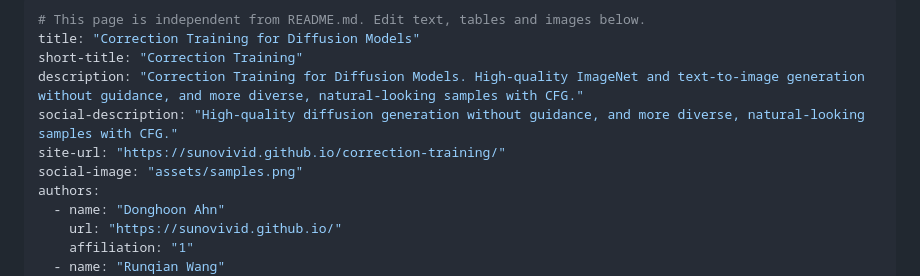
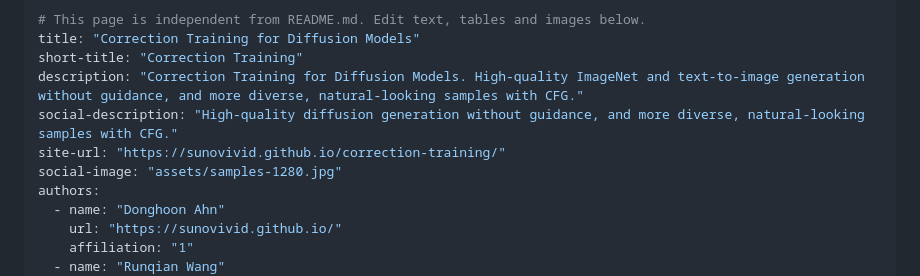
Before and after one commit to mhh0318/efficient-correction-sampling, a Markdown page: docs/page.md, the part around the change printed below. GitHub-like rendering.

```diff
--- a/docs/page.md
+++ b/docs/page.md
@@ -5,7 +5,7 @@ short-title: "Correction Training"
 description: "Correction Training for Diffusion Models. High-quality ImageNet and text-to-image generation without guidance, and more diverse, natural-looking samples with CFG."
 social-description: "High-quality diffusion generation without guidance, and more diverse, natural-looking samples with CFG."
 site-url: "https://sunovivid.github.io/correction-training/"
-social-image: "assets/samples.png"
+social-image: "assets/samples-1280.jpg"
 authors:
   - name: "Donghoon Ahn"
     url: "https://sunovivid.github.io/"
```
Also changed, not shown: other parts of docs/page.md (+1 -1 lines), docs/EDITING.md (+2 -0 lines), docs/assets/samples-1280.jpg (added), docs/assets/samples-768.jpg (added), 3 other files.
